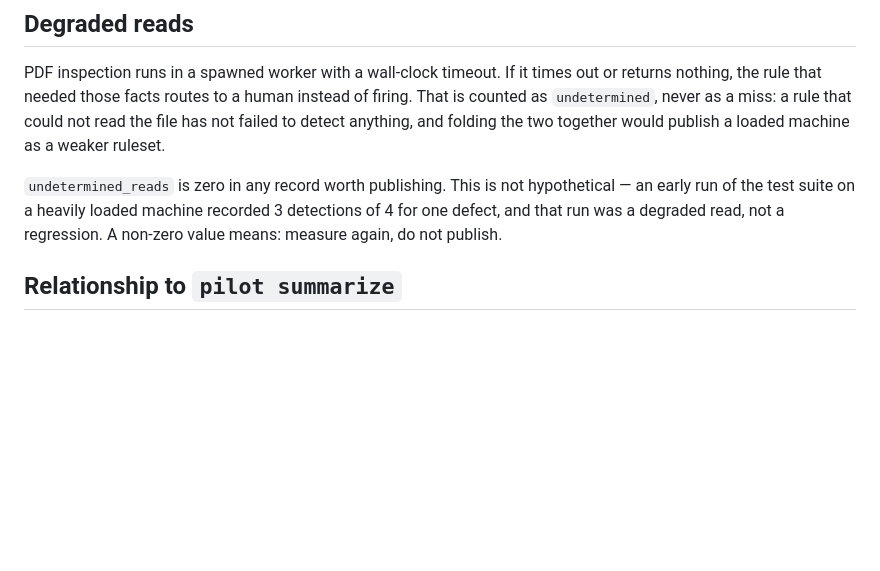
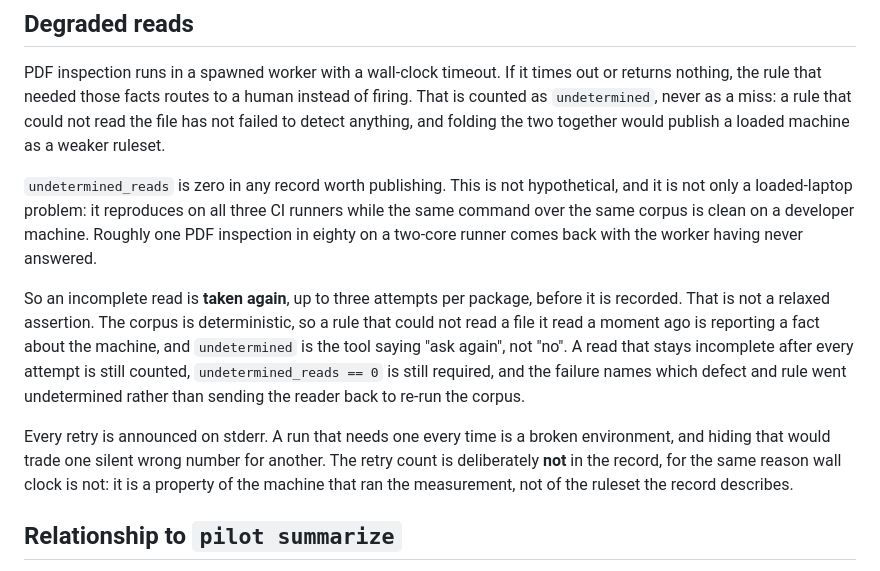
Before and after one commit to ChelseaKR/ceqa-preflight, a Markdown page: docs/synthetic-calibration.md, the part around the change. Rendered like a GitHub page; blank space fills up the shorter version.

Commit message:
docs: record the retry rule and re-derive the test count
The measured fact that motivates it: the degraded read reproduces on all three
CI runners while the same command over the same corpus is clean on a developer
machine, so it is not a loaded-laptop artifact. What the retry does not do is
stated alongside what it does, because a reader who sees "retry" in a
measurement pipeline is right to be suspicious of it.

```diff
--- a/docs/synthetic-calibration.md
+++ b/docs/synthetic-calibration.md
@@ -76,9 +76,25 @@ that could not read the file has not failed to detect anything, and folding the
 two together would publish a loaded machine as a weaker ruleset.
 
 `undetermined_reads` is zero in any record worth publishing. This is not
-hypothetical — an early run of the test suite on a heavily loaded machine
-recorded 3 detections of 4 for one defect, and that run was a degraded read, not
-a regression. A non-zero value means: measure again, do not publish.
+hypothetical, and it is not only a loaded-laptop problem: it reproduces on all
+three CI runners while the same command over the same corpus is clean on a
+developer machine. Roughly one PDF inspection in eighty on a two-core runner
+comes back with the worker having never answered.
+
+So an incomplete read is **taken again**, up to three attempts per package,
+before it is recorded. That is not a relaxed assertion. The corpus is
+deterministic, so a rule that could not read a file it read a moment ago is
+reporting a fact about the machine, and `undetermined` is the tool saying "ask
+again", not "no". A read that stays incomplete after every attempt is still
+counted, `undetermined_reads == 0` is still required, and the failure names which
+defect and rule went undetermined rather than sending the reader back to re-run
+the corpus.
+
+Every retry is announced on stderr. A run that needs one every time is a broken
+environment, and hiding that would trade one silent wrong number for another.
+The retry count is deliberately **not** in the record, for the same reason wall
+clock is not: it is a property of the machine that ran the measurement, not of
+the ruleset the record describes.
 
 ## Relationship to `pilot summarize`
 
```
Also changed, not shown: README.md (+1 -1 lines).
